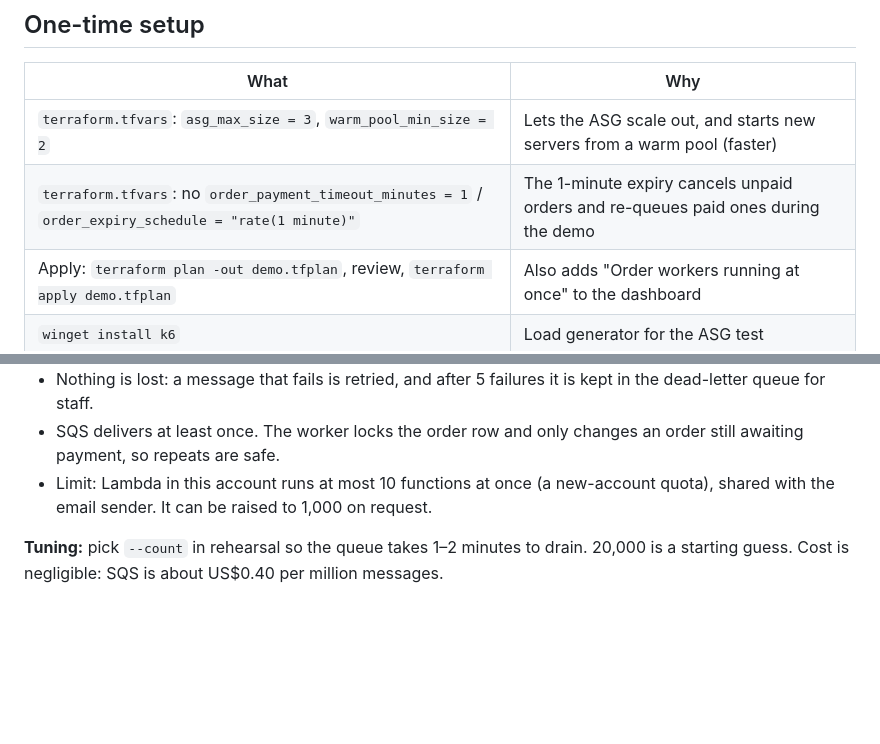
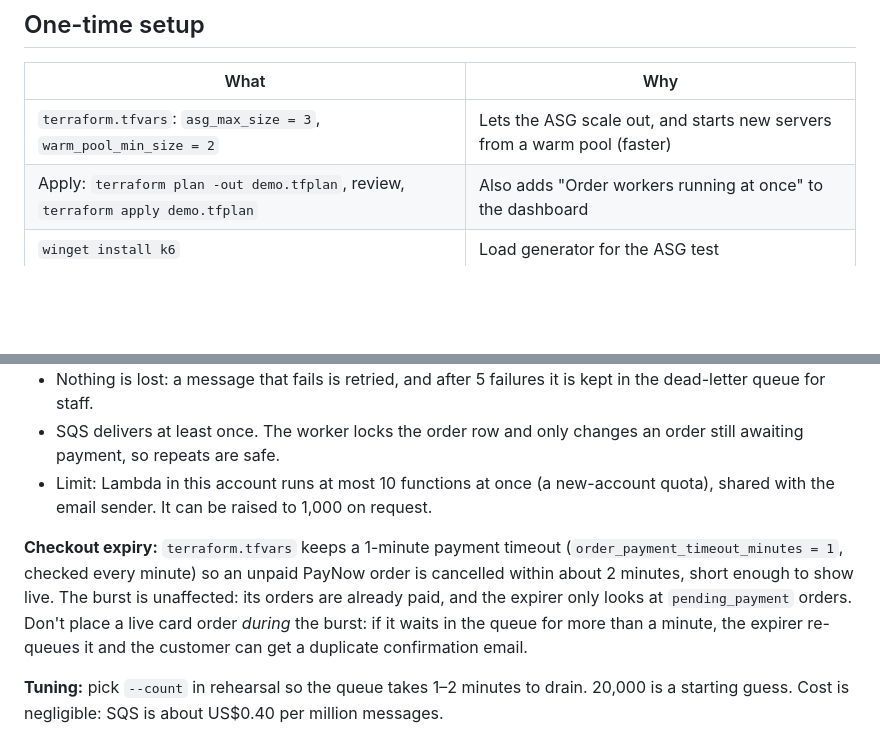
Before and after one commit to cnvltdfx/kaya-app, a Markdown page: infra/loadtest/DEMO.md, 2 parts joined by grey strips. GitHub-like rendering; blank space fills up the shorter version.

```diff
--- a/infra/loadtest/DEMO.md
+++ b/infra/loadtest/DEMO.md
@@ -14,7 +14,6 @@ or presenting: alarm emails can fire, and the stack serves everyone's testing.
 | What | Why |
 |---|---|
 | `terraform.tfvars`: `asg_max_size = 3`, `warm_pool_min_size = 2` | Lets the ASG scale out, and starts new servers from a warm pool (faster) |
-| `terraform.tfvars`: no `order_payment_timeout_minutes = 1` / `order_expiry_schedule = "rate(1 minute)"` | The 1-minute expiry cancels unpaid orders and re-queues paid ones during the demo |
 | Apply: `terraform plan -out demo.tfplan`, review, `terraform apply demo.tfplan` | Also adds "Order workers running at once" to the dashboard |
 | `winget install k6` | Load generator for the ASG test |
 | `cd infra/loadtest; npm ci` | AWS SDK for the burst script |
@@ -108,6 +107,12 @@ Watch the queue again without sending: `node sqs-burst.mjs --watch-only`.
 - SQS delivers at least once. The worker locks the order row and only changes an order still awaiting payment, so repeats are safe.
 - Limit: Lambda in this account runs at most 10 functions at once (a new-account quota), shared with the email sender. It can be raised to 1,000 on request.
 
+**Checkout expiry:** `terraform.tfvars` keeps a 1-minute payment timeout (`order_payment_timeout_minutes = 1`,
+checked every minute) so an unpaid PayNow order is cancelled within about 2 minutes, short enough to show
+live. The burst is unaffected: its orders are already paid, and the expirer only looks at `pending_payment`
+orders. Don't place a live card order *during* the burst: if it waits in the queue for more than a minute,
+the expirer re-queues it and the customer can get a duplicate confirmation email.
+
 **Tuning:** pick `--count` in rehearsal so the queue takes 1–2 minutes to drain. 20,000 is a starting
 guess. Cost is negligible: SQS is about US$0.40 per million messages.
 
```
